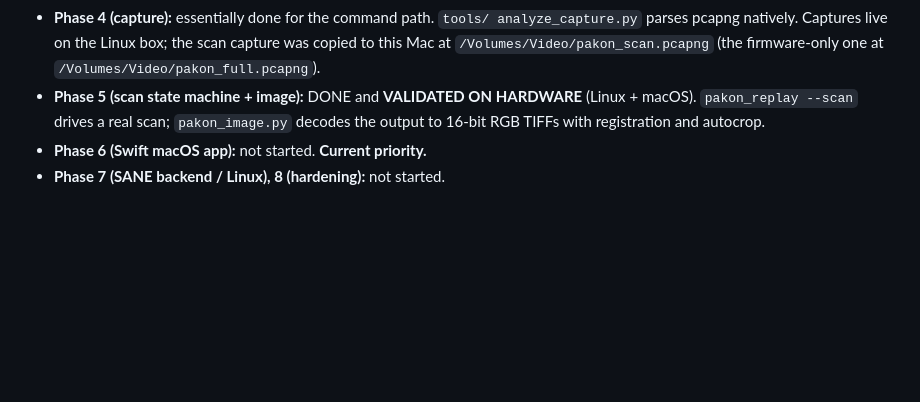
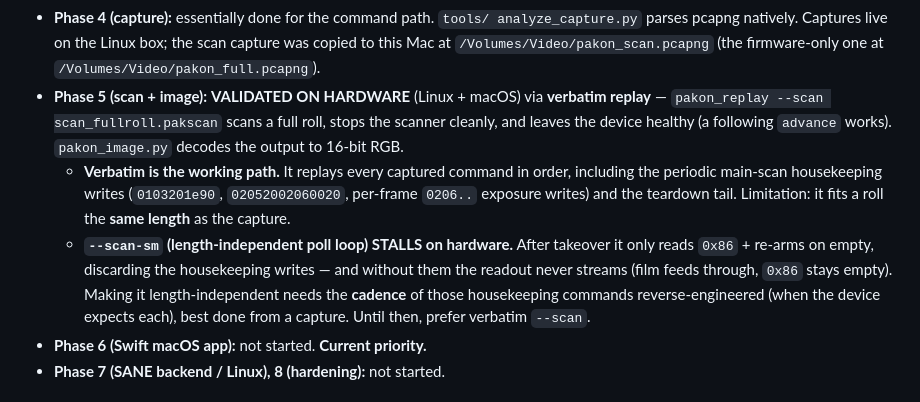
Before and after one commit to alibosworth/pakon-macos, a Markdown page: STATUS.md, the part around the change. Drawn GitHub-style; blank space fills up the shorter version.

Commit message:
docs: verbatim --scan is the working scan path; --scan-sm stalls
Full-roll verbatim replay (--scan scan_fullroll.pakscan) validated on
hardware: scans the whole roll, stops the scanner cleanly, and leaves the
device healthy (advance works right after).

Root finding from the session: the main scan needs the periodic
housekeeping writes (0103201e90, 02052002060020, per-frame 0206..
exposure) interspersed between reads -- verbatim sends them, --scan-sm
discards them, so the SM never streams (film feeds through, 0x86 stays
empty). A length-independent SM needs those commands' cadence reverse-
engineered from a capture. Until then, prefer verbatim --scan. Recorded
in STATUS.md.

Co-Authored-By: Claude Opus 4.8 (1M context) <noreply@anthropic.com>

```diff
--- a/STATUS.md
+++ b/STATUS.md
@@ -175,9 +175,20 @@ raw negatives (orange mask intact). Feed to Negative Lab Pro / negadoctor.
   analyze_capture.py` parses pcapng natively. Captures live on the Linux box;
   the scan capture was copied to this Mac at `/Volumes/Video/pakon_scan.pcapng`
   (the firmware-only one at `/Volumes/Video/pakon_full.pcapng`).
-- **Phase 5 (scan state machine + image):** DONE and **VALIDATED ON HARDWARE**
-  (Linux + macOS). `pakon_replay --scan` drives a real scan; `pakon_image.py`
-  decodes the output to 16-bit RGB TIFFs with registration and autocrop.
+- **Phase 5 (scan + image):** **VALIDATED ON HARDWARE** (Linux + macOS) via
+  **verbatim replay** — `pakon_replay --scan scan_fullroll.pakscan` scans a full
+  roll, stops the scanner cleanly, and leaves the device healthy (a following
+  `advance` works). `pakon_image.py` decodes the output to 16-bit RGB.
+  - **Verbatim is the working path.** It replays every captured command in order,
+    including the periodic main-scan housekeeping writes (`0103201e90`,
+    `02052002060020`, per-frame `0206..` exposure writes) and the teardown tail.
+    Limitation: it fits a roll the **same length** as the capture.
+  - **`--scan-sm` (length-independent poll loop) STALLS on hardware.** After
+    takeover it only reads `0x86` + re-arms on empty, discarding the housekeeping
+    writes — and without them the readout never streams (film feeds through,
+    `0x86` stays empty). Making it length-independent needs the **cadence** of
+    those housekeeping commands reverse-engineered (when the device expects each),
+    best done from a capture. Until then, prefer verbatim `--scan`.
 - **Phase 6 (Swift macOS app):** not started. **Current priority.**
 - **Phase 7 (SANE backend / Linux), 8 (hardening):** not started.
 
```
